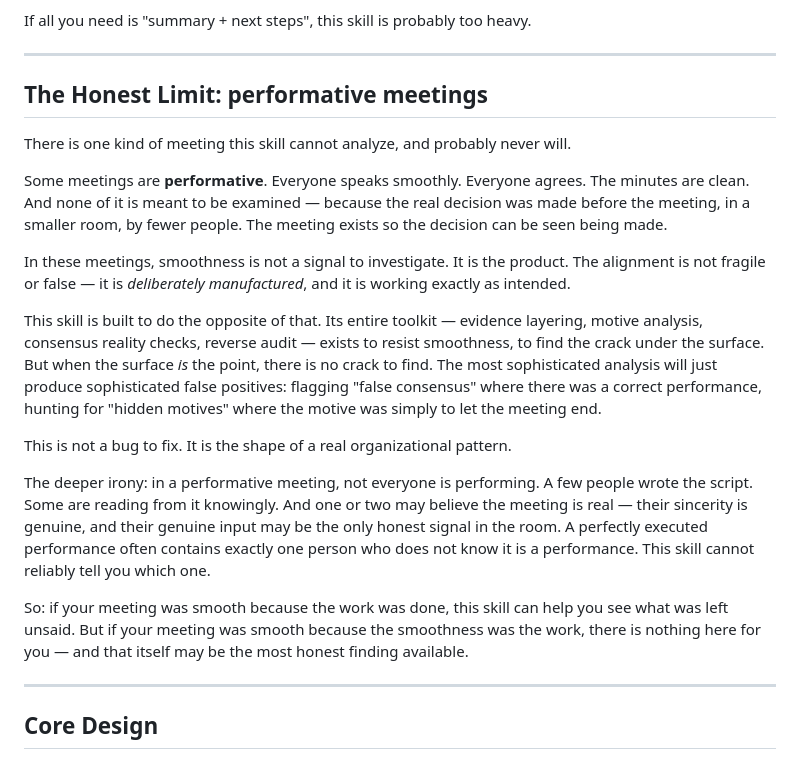
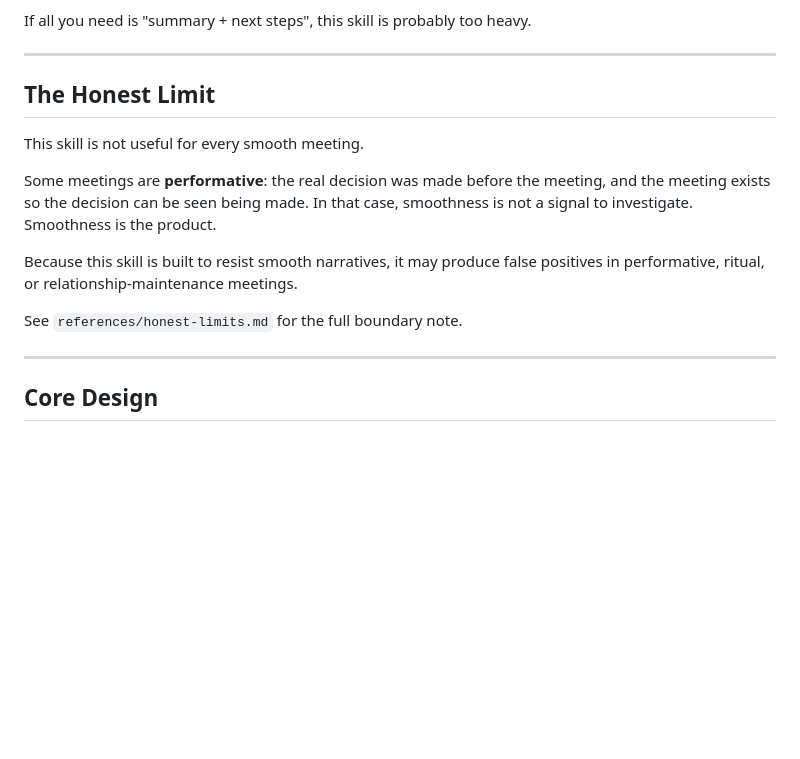
Before and after one commit to dlxeva/biz-retro-analyzer, a Markdown page: README.md, the part around the change. Drawn GitHub-style; blank space fills up the shorter version.

Commit message:
Shorten honest limit in README

```diff
--- a/README.md
+++ b/README.md
@@ -140,21 +140,15 @@ If all you need is "summary + next steps", this skill is probably too heavy.
 
 ---
 
-## The Honest Limit: performative meetings
+## The Honest Limit
 
-There is one kind of meeting this skill cannot analyze, and probably never will.
+This skill is not useful for every smooth meeting.
 
-Some meetings are **performative**. Everyone speaks smoothly. Everyone agrees. The minutes are clean. And none of it is meant to be examined — because the real decision was made before the meeting, in a smaller room, by fewer people. The meeting exists so the decision can be seen being made.
+Some meetings are **performative**: the real decision was made before the meeting, and the meeting exists so the decision can be seen being made. In that case, smoothness is not a signal to investigate. Smoothness is the product.
 
-In these meetings, smoothness is not a signal to investigate. It is the product. The alignment is not fragile or false — it is *deliberately manufactured*, and it is working exactly as intended.
+Because this skill is built to resist smooth narratives, it may produce false positives in performative, ritual, or relationship-maintenance meetings.
 
-This skill is built to do the opposite of that. Its entire toolkit — evidence layering, motive analysis, consensus reality checks, reverse audit — exists to resist smoothness, to find the crack under the surface. But when the surface *is* the point, there is no crack to find. The most sophisticated analysis will just produce sophisticated false positives: flagging "false consensus" where there was a correct performance, hunting for "hidden motives" where the motive was simply to let the meeting end.
-
-This is not a bug to fix. It is the shape of a real organizational pattern.
-
-The deeper irony: in a performative meeting, not everyone is performing. A few people wrote the script. Some are reading from it knowingly. And one or two may believe the meeting is real — their sincerity is genuine, and their genuine input may be the only honest signal in the room. A perfectly executed performance often contains exactly one person who does not know it is a performance. This skill cannot reliably tell you which one.
-
-So: if your meeting was smooth because the work was done, this skill can help you see what was left unsaid. But if your meeting was smooth because the smoothness was the work, there is nothing here for you — and that itself may be the most honest finding available.
+See `references/honest-limits.md` for the full boundary note.
 
 ---
 
```
